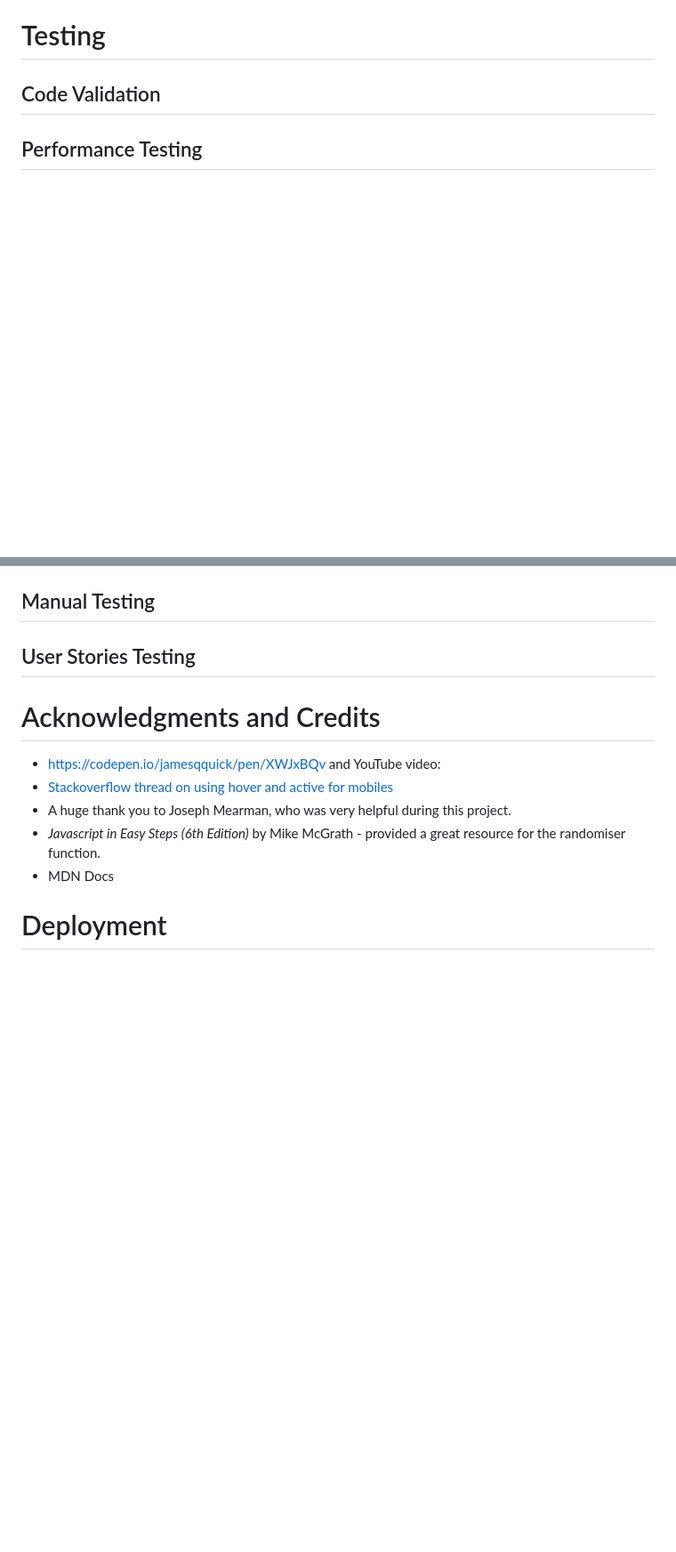
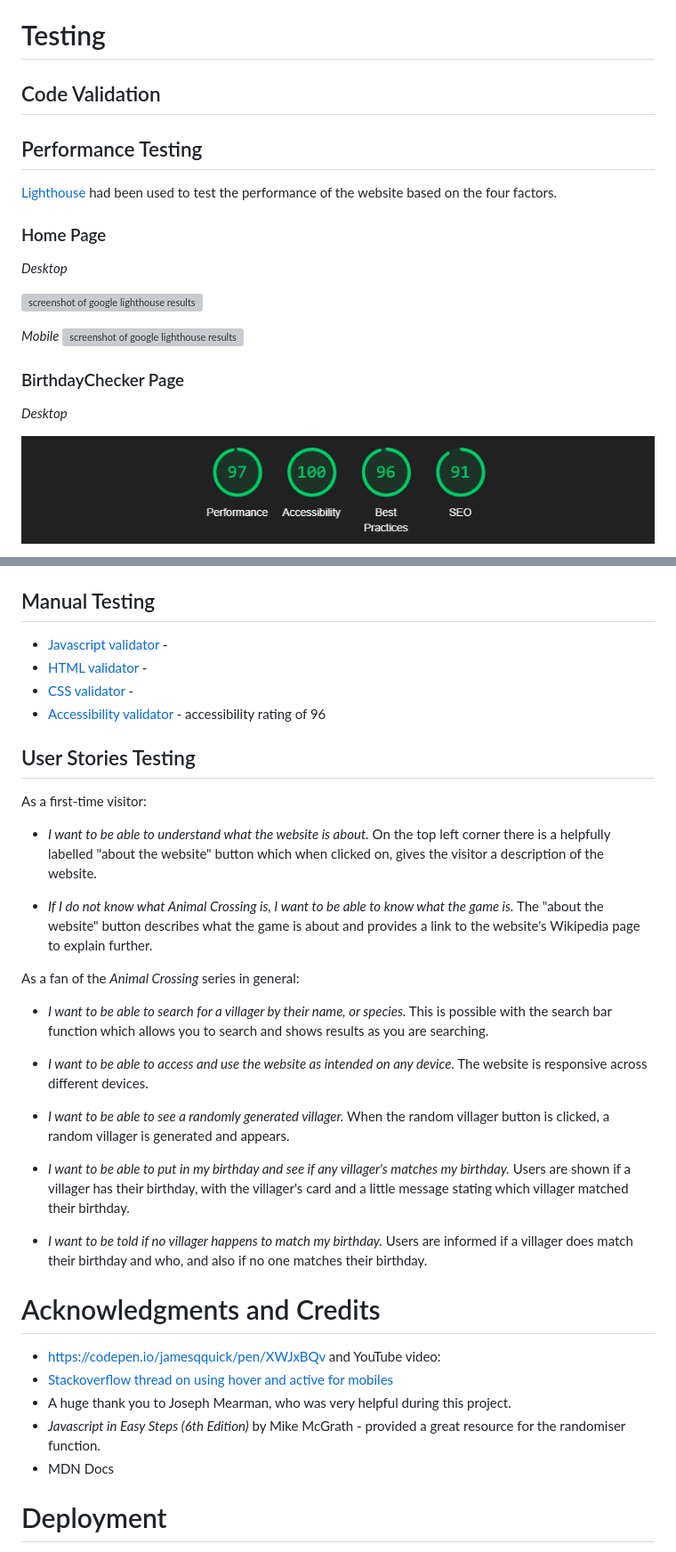
Before and after one commit to acmuckian/Milestone-Project-JS-2, a Markdown page: README.md, 2 parts joined by grey strips. Shown: that part at 89% size. GitHub-like rendering; pictures changed too: images/birthdaycheckerlighthouse.png (added); blank space fills up the shorter version; grey boxes are pictures that could not be loaded.

Commit message:
fixed further html errors

```diff
--- a/README.md
+++ b/README.md
@@ -133,3 +133,18 @@ HTML, CSS, Javascript
 ## Code Validation
 
 ## Performance Testing
+[Lighthouse]() had been used to test the performance of the website based on the four factors.
+
+### Home Page
+_Desktop_
+
+![screenshot of google lighthouse results]()
+
+_Mobile_
+![screenshot of google lighthouse results for the mobile version]()
+
+### BirthdayChecker Page
+_Desktop_
+
+![screenshot of google lighthouse results](images/birthdaycheckerlighthouse.png)
+
@@ -136,8 +153,37 @@ HTML, CSS, Javascript
 
 ## Manual Testing
 
+* [Javascript validator](https://jshint.com/) -
+* [HTML validator](https://validator.w3.org/) -
+* [CSS validator](https://jigsaw.w3.org/css-validator/) -
+* [Accessibility validator](https://accessibilitytest.org/) - accessibility rating of 96
+
 ## User Stories Testing
+As a first-time visitor:
 
+* _I want to be able to understand what the website is about._
+On the top left corner there is a helpfully labelled "about the website" button which when clicked on, gives the visitor a description of the website.
+
+* _If I do not know what Animal Crossing is, I want to be able to know what the game is._
+The "about the website" button describes what the game is about and provides a link to the website's Wikipedia page to explain further.
+
+
+As a fan of the _Animal Crossing_ series in general:
+
+* _I want to be able to search for a villager by their name, or species._
+This is possible with the search bar function which allows you to search and shows results as you are searching.
+
+* _I want to be able to access and use the website as intended on any device._
+The website is responsive across different devices.
+
+* _I want to be able to see a randomly generated villager._
+When the random villager button is clicked, a random villager is generated and appears.
+
+* _I want to be able to put in my birthday and see if any villager's matches my birthday._
+Users are shown if a villager has their birthday, with the villager's card and a little message stating which villager matched their birthday.
+
+* _I want to be told if no villager happens to match my birthday._
+Users are informed if a villager does match their birthday and who, and also if no one matches their birthday.
 
 # Acknowledgments and Credits
 
```
Also changed, not shown: other parts of README.md (+2 -0 lines), images/lighthousemeetthevillagers.png (added), 3 other files.
